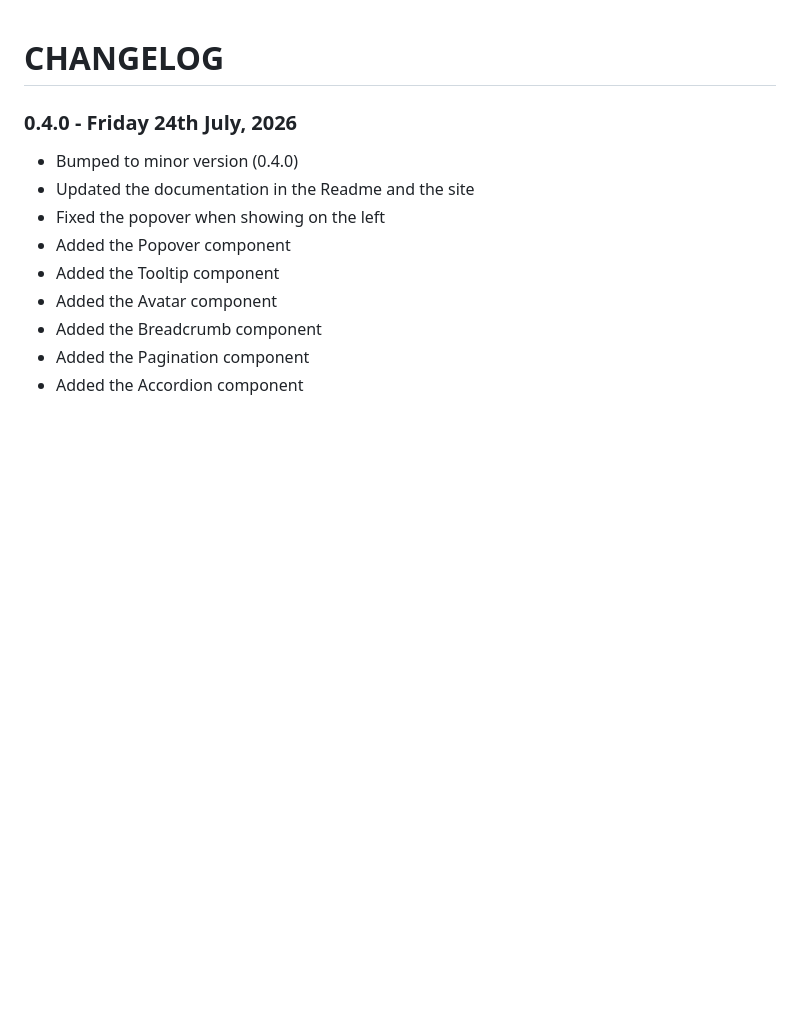
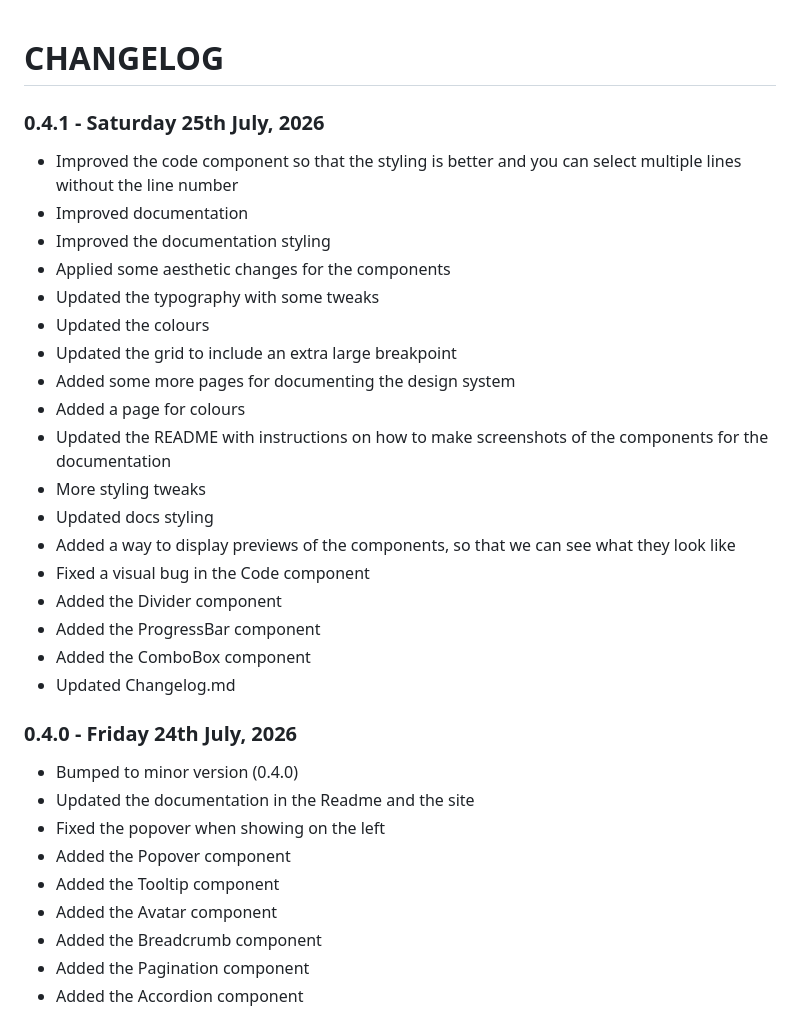
Before and after one commit to anephenix/ui, a Markdown page: CHANGELOG.md, the part around the change. Drawn GitHub-style; blank space fills up the shorter version.

Commit message:
Updated changelog

```diff
--- a/CHANGELOG.md
+++ b/CHANGELOG.md
@@ -1,4 +1,25 @@
 # CHANGELOG
+
+### 0.4.1 - Saturday 25th July, 2026
+
+- Improved the code component so that the styling is better and you can select multiple lines without the line number
+- Improved documentation
+- Improved the documentation styling
+- Applied some aesthetic changes for the components
+- Updated the typography with some tweaks
+- Updated the colours
+- Updated the grid to include an extra large breakpoint
+- Added some more pages for documenting the design system
+- Added a page for colours
+- Updated the README with instructions on how to make screenshots of the components for the documentation
+- More styling tweaks
+- Updated docs styling
+- Added a way to display previews of the components, so that we can see what they look like
+- Fixed a visual bug in the Code component
+- Added the Divider component
+- Added the ProgressBar component
+- Added the ComboBox component
+- Updated Changelog.md
 
 ### 0.4.0 - Friday 24th July, 2026
 
```
